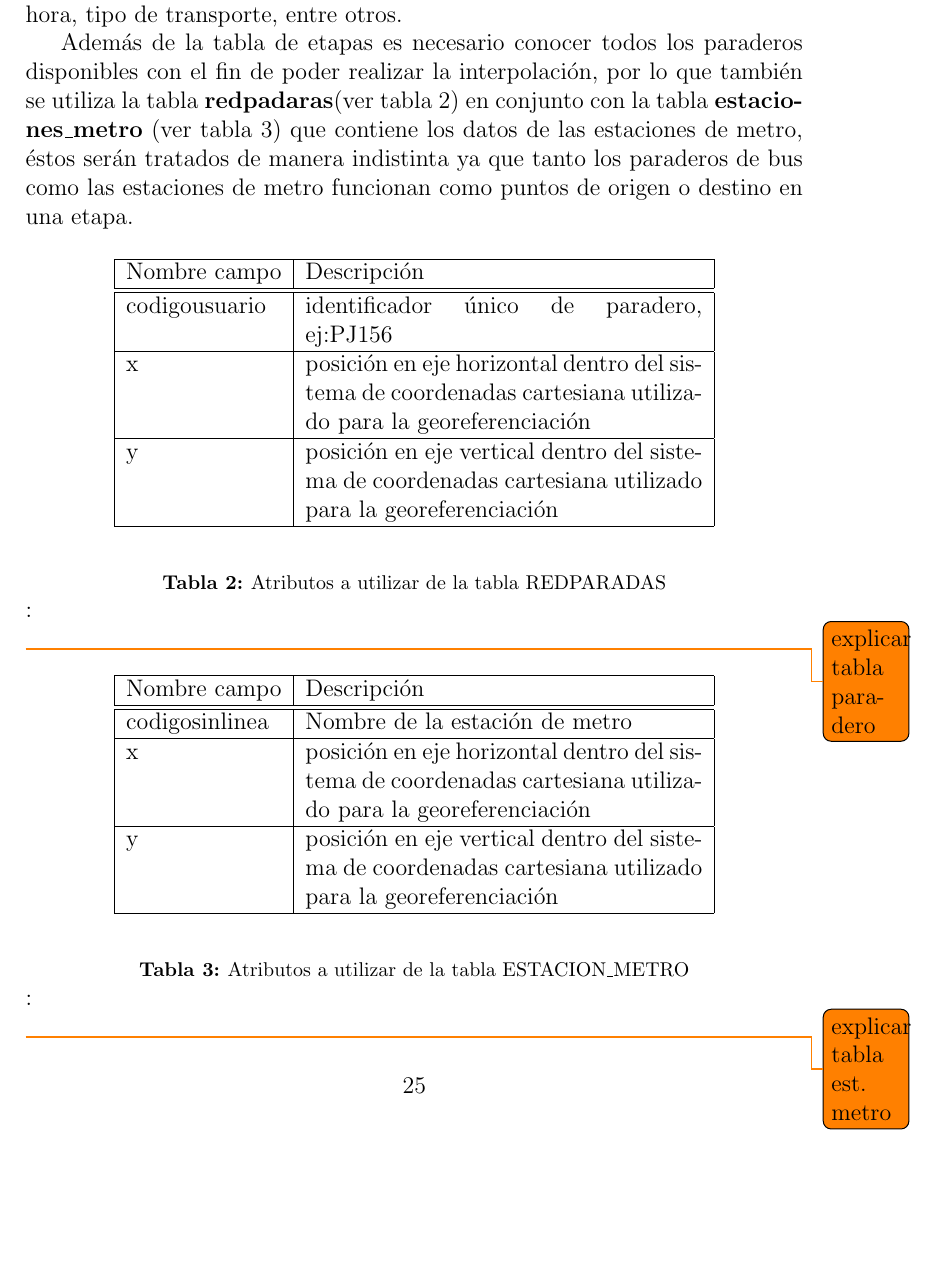
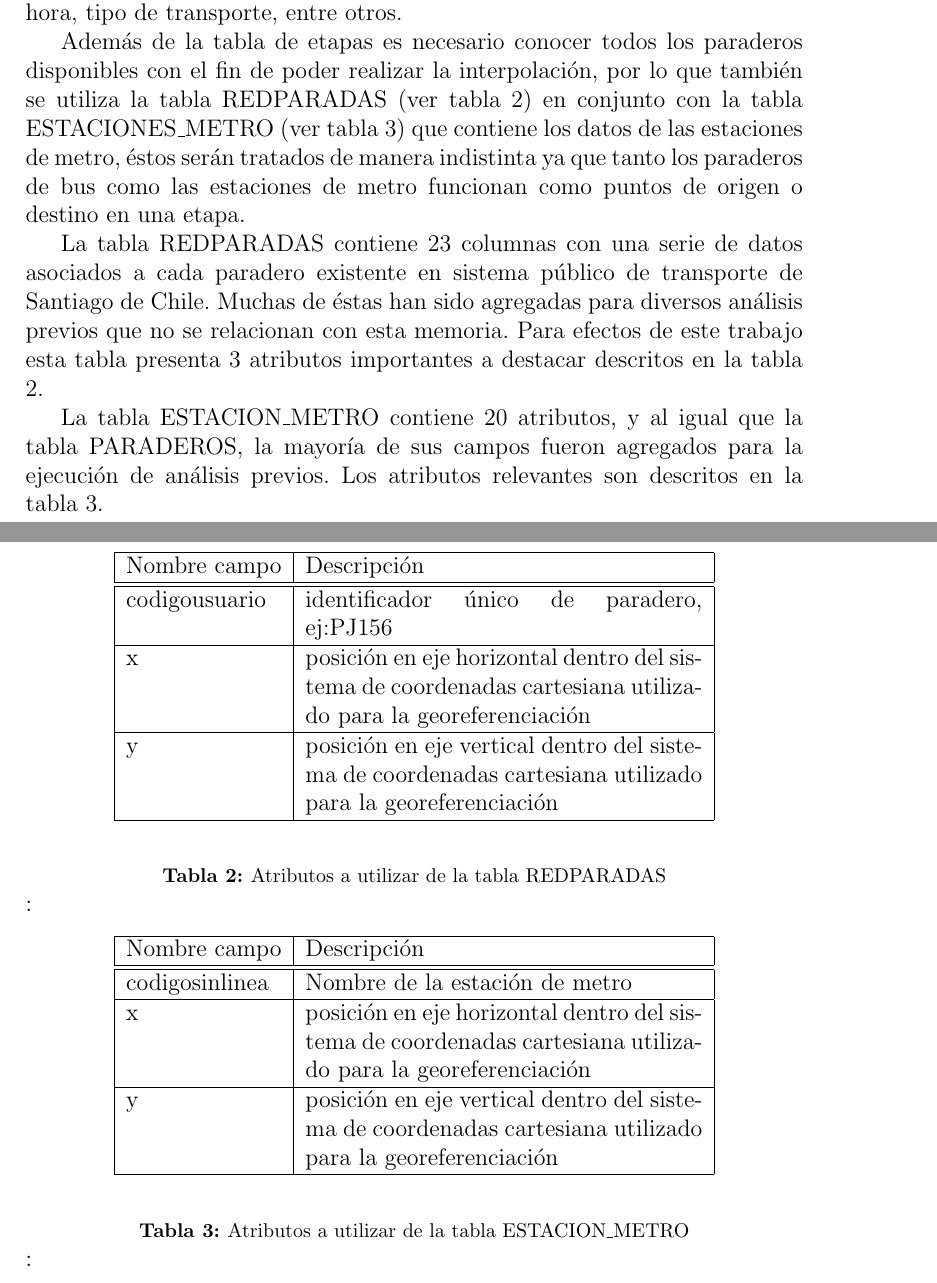
Before and after one commit to felipinbombin/memoria, a LaTeX document (entrega2.tex): part of page 28 of 34 before the commit and two parts of pages 27 and 28 of 33 after it, the two joined at a grey line, cut so that both start at the same text, the shorter picture padded with empty space. Compiled offline with pdfLaTeX.

Commit message:
se agrega información de las tablas adicionales que se usarán.

```diff
--- a/entrega2.tex
+++ b/entrega2.tex
@@ -744,9 +742,13 @@ El procedimiento anterior ya se encuentra realizado para los datos comprendidos
 
 No se descarta que una vez realizada la etapa de visualización puedan requerirse más datos con respecto a cada etapa, como puede ser la fecha y hora, tipo de transporte, entre otros.
 
-Además de la tabla de etapas es necesario conocer todos los paraderos disponibles con el fin de poder realizar la interpolación, por lo que también se utiliza la tabla \textbf{redpadaras}(ver tabla \ref{tabla:paradero}) en conjunto con la tabla \textbf{estaciones\_metro} (ver tabla \ref{tabla:estacion_metro}) que contiene los datos de las estaciones de metro, éstos serán tratados de manera indistinta ya que tanto los paraderos de bus como las estaciones de metro funcionan como puntos de origen o destino en una etapa.
+Además de la tabla de etapas es necesario conocer todos los paraderos disponibles con el fin de poder realizar la interpolación, por lo que también se utiliza la tabla REDPARADAS (ver tabla \ref{tabla:paradero}) en conjunto con la tabla ESTACIONES\_METRO (ver tabla \ref{tabla:estacion_metro}) que contiene los datos de las estaciones de metro, éstos serán tratados de manera indistinta ya que tanto los paraderos de bus como las estaciones de metro funcionan como puntos de origen o destino en una etapa.
 
-\begin{table}[H]
+La tabla REDPARADAS contiene 23 columnas con una serie de datos asociados a cada paradero existente en sistema público de transporte de Santiago de Chile. Muchas de éstas han sido agregadas para diversos análisis previos que no se relacionan con esta memoria. Para efectos de este trabajo esta tabla presenta 3 atributos importantes a destacar descritos en la tabla \ref{tabla:paradero}.
+
+La tabla ESTACION\_METRO contiene 20 atributos, y al igual que la tabla PARADEROS, la mayoría de sus campos fueron agregados para la ejecución de análisis previos. Los atributos relevantes son descritos en la tabla \ref{tabla:estacion_metro}.
+
+\begin{table}[h]
 \begin{center}
   \begin{tabular}{| l | p{7cm} |}
     \hline
@@ -760,9 +762,7 @@ Además de la tabla de etapas es necesario conocer todos los paraderos disponibl
 \label{tabla:paradero}
 \end{table}
 
-\todo{explicar tabla paradero}
-
-\begin{table}[H]
+\begin{table}[h]
 \begin{center}
   \begin{tabular}{| l | p{7cm} |}
     \hline
@@ -776,7 +776,6 @@ Además de la tabla de etapas es necesario conocer todos los paraderos disponibl
 \label{tabla:estacion_metro}
 \end{table}
 
-\todo{explicar tabla est. metro}
 
     \subsection{Conclusiones}
 
```
Also changed, not shown: entrega2.pdf, entrega2.tex (26 more changed lines).
